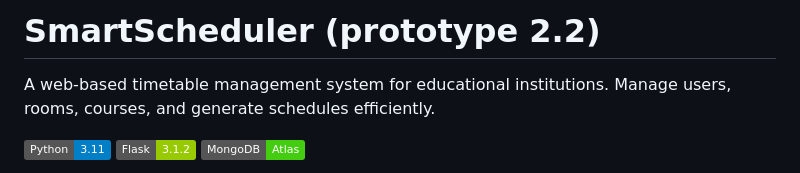
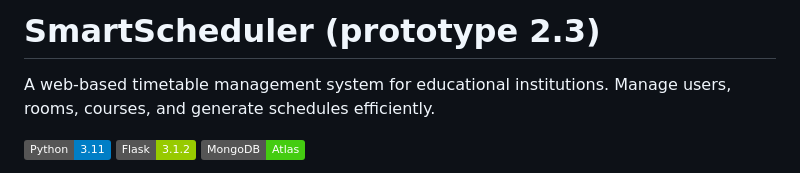
Before and after one commit to khan-debug/smartScheduler, a Markdown page: README.md, the part around the change. Rendered like a GitHub page; badges without logos.

Commit message:
New prototype version

```diff
--- a/README.md
+++ b/README.md
@@ -1,4 +1,4 @@
-# SmartScheduler (prototype 2.2)
+# SmartScheduler (prototype 2.3)
 
 A web-based timetable management system for educational institutions. Manage users, rooms, courses, and generate schedules efficiently.
 
```
